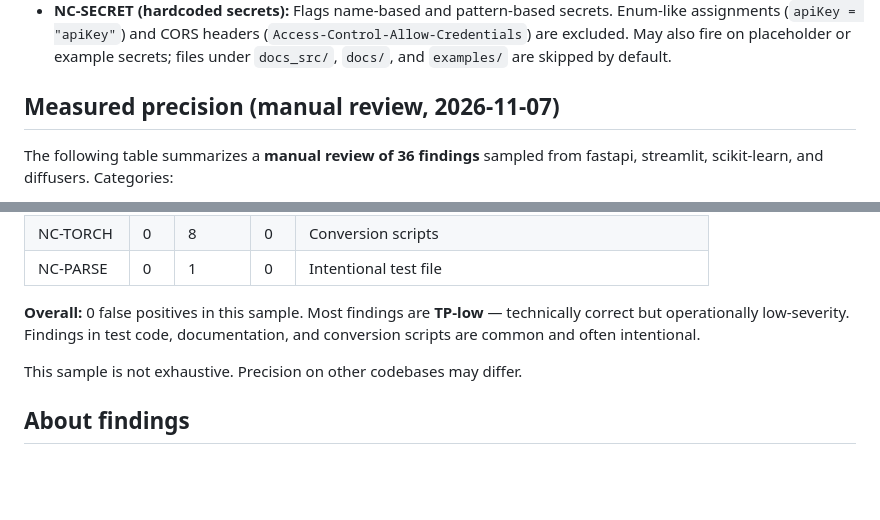
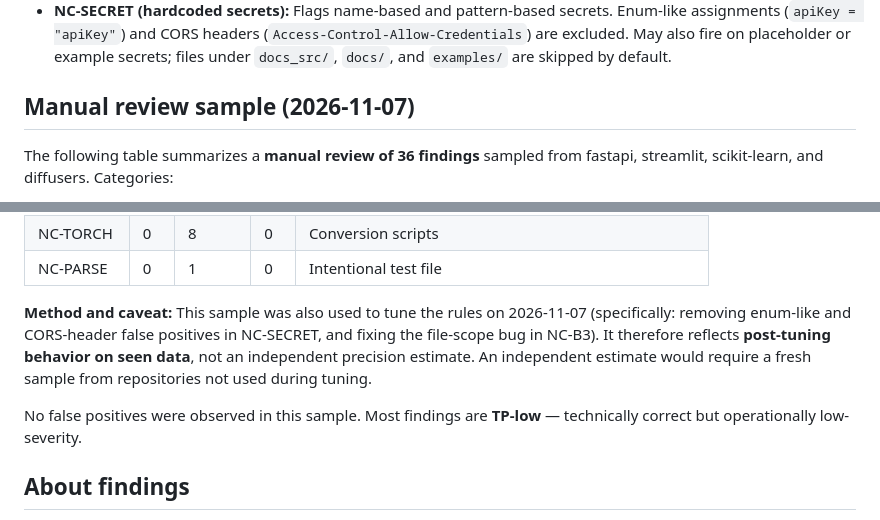
Before and after one commit to Hasti-Audit/Hasti-Audit, a Markdown page: LIMITATIONS.md, 2 parts joined by grey strips. GitHub-like rendering; blank space fills up the shorter version.

Commit message:
Revise LIMITATIONS.md for clarity and accuracy
Updated section titles and clarified precision review methodology.

```diff
--- a/LIMITATIONS.md
+++ b/LIMITATIONS.md
@@ -36,7 +36,7 @@ Scanning a specific file or directory directly bypasses this skip list.
 - **NC-B3 (leakage):** Fires only when `train_test_split` appears in the **same function** as the scaler/preprocessor fit on a full-data variable. Leakage across function boundaries, or in files without a local split, is not detected. (Fixed 2026-11-07: previous versions incorrectly scanned at file scope, producing false positives.)
 - **NC-SECRET (hardcoded secrets):** Flags name-based and pattern-based secrets. Enum-like assignments (`apiKey = "apiKey"`) and CORS headers (`Access-Control-Allow-Credentials`) are excluded. May also fire on placeholder or example secrets; files under `docs_src/`, `docs/`, and `examples/` are skipped by default.
 
-## Measured precision (manual review, 2026-11-07)
+## Manual review sample (2026-11-07)
 
 The following table summarizes a **manual review of 36 findings** sampled from fastapi, streamlit, scikit-learn, and diffusers. Categories:
 - **TP** = true positive, operationally relevant
@@ -53,9 +53,9 @@ The following table summarizes a **manual review of 36 findings** sampled from f
 | NC-TORCH | 0 | 8 | 0 | Conversion scripts |
 | NC-PARSE | 0 | 1 | 0 | Intentional test file |
 
-**Overall:** 0 false positives in this sample. Most findings are **TP-low** — technically correct but operationally low-severity. Findings in test code, documentation, and conversion scripts are common and often intentional.
+**Method and caveat:** This sample was also used to tune the rules on 2026-11-07 (specifically: removing enum-like and CORS-header false positives in NC-SECRET, and fixing the file-scope bug in NC-B3). It therefore reflects **post-tuning behavior on seen data**, not an independent precision estimate. An independent estimate would require a fresh sample from repositories not used during tuning.
 
-This sample is not exhaustive. Precision on other codebases may differ.
+No false positives were observed in this sample. Most findings are **TP-low** — technically correct but operationally low-severity.
 
 ## About findings
 
```
